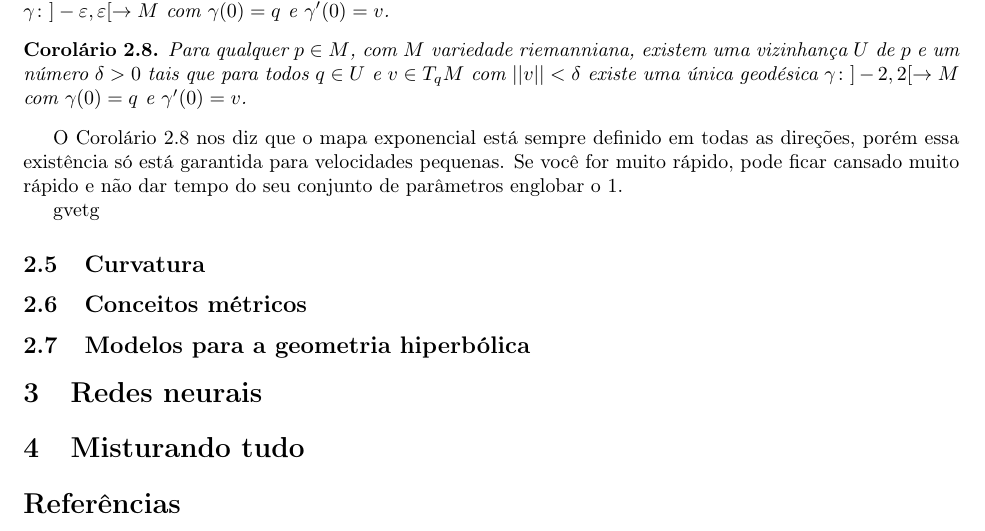
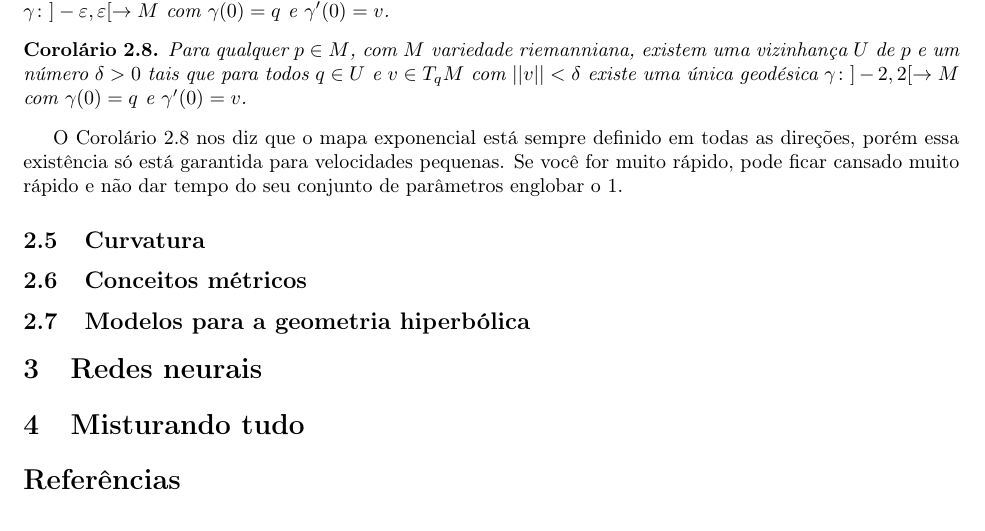
Before and after one commit to lucasgac/Relat-rio---Inicia-o-Cient-fica, a LaTeX document (main.tex): part of page 7 of 7, cut so that both start at the same text. Compiled offline with pdfLaTeX.

Commit message:
Att mapa exponencial

```diff
--- a/main.tex
+++ b/main.tex
@@ -286,7 +286,7 @@ O \textit{mapa exponencial} em um ponto $p \in M$ é a função dada por $\Exp_p
 
 O Corolário \ref{geodesicas_intervalo} nos diz que o mapa exponencial está sempre definido em todas as direções, porém essa existência só está garantida para velocidades pequenas. Se você for muito rápido, pode ficar cansado muito rápido e não dar tempo do seu conjunto de parâmetros englobar o $1$.
 
-gvetg
+
 
 \subsection{Curvatura}
 
```
Also changed, not shown: main.pdf, 3 other files.
